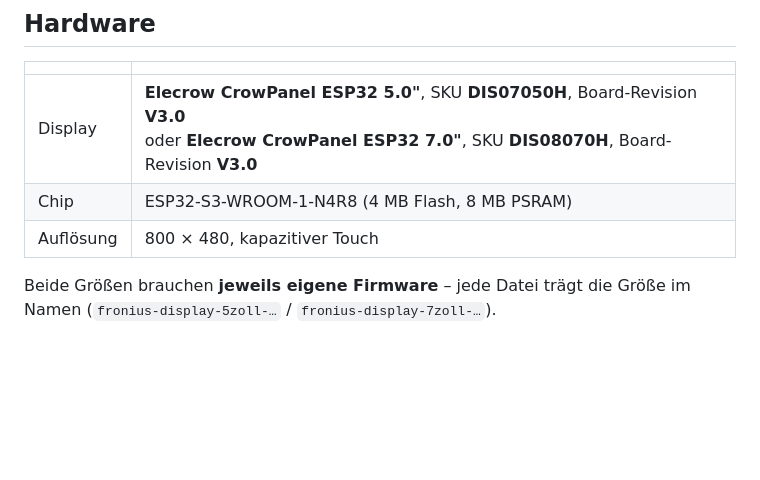
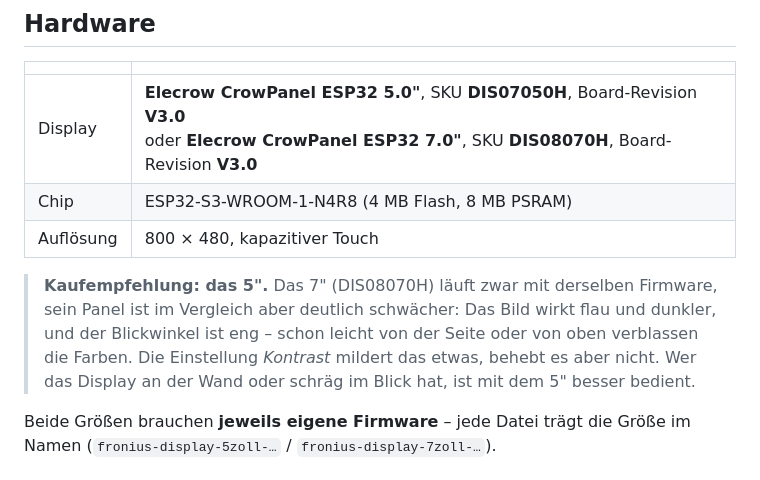
Before and after one commit to AlPi-BRV/fronius-display, a Markdown page: README.md, the part around the change. Rendered like a GitHub page; blank space fills up the shorter version.

Commit message:
README: Kaufempfehlung 5" – 7"-Panel flau und enger Blickwinkel
Co-Authored-By: Claude Opus 5.5 <noreply@anthropic.com>
Claude-Session: https://claude.ai/code/session_01Fy6k3VGG2yToFrxZJWxRRk

```diff
--- a/README.md
+++ b/README.md
@@ -102,6 +102,12 @@ Erscheint dort JSON, ist alles bereit.
 | Chip | ESP32-S3-WROOM-1-N4R8 (4 MB Flash, 8 MB PSRAM) |
 | Auflösung | 800 × 480, kapazitiver Touch |
 
+> **Kaufempfehlung: das 5".** Das 7" (DIS08070H) läuft zwar mit derselben Firmware, sein Panel
+> ist im Vergleich aber deutlich schwächer: Das Bild wirkt flau und dunkler, und der Blickwinkel
+> ist eng – schon leicht von der Seite oder von oben verblassen die Farben. Die Einstellung
+> *Kontrast* mildert das etwas, behebt es aber nicht. Wer das Display an der Wand oder schräg im
+> Blick hat, ist mit dem 5" besser bedient.
+
 Beide Größen brauchen **jeweils eigene Firmware** – jede Datei trägt die Größe im Namen
 (`fronius-display-5zoll-…` / `fronius-display-7zoll-…`).
 
```
